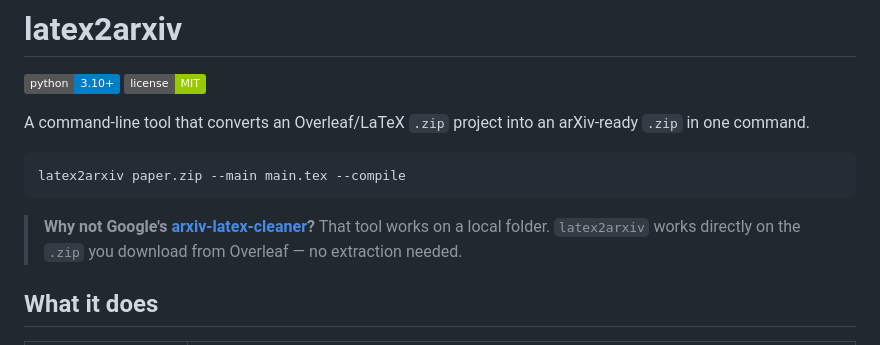
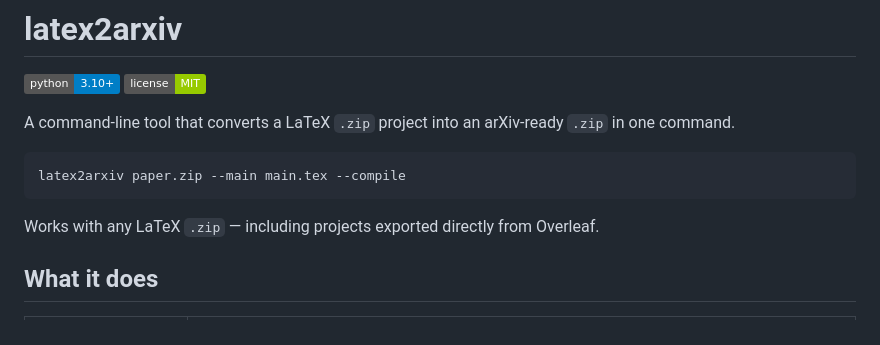
Before and after one commit to YuZh98/latex2arxiv, a Markdown page: README.md, the part around the change. Rendered like a GitHub page; badges without logos.

Commit message:
README: broaden scope to any LaTeX zip, remove Google comparison

````diff
--- a/README.md
+++ b/README.md
@@ -3,14 +3,13 @@
 [![Python](https://img.shields.io/badge/python-3.10+-blue.svg)](https://www.python.org/)
 [![License: MIT](https://img.shields.io/badge/license-MIT-green.svg)](LICENSE)
 
-A command-line tool that converts an Overleaf/LaTeX `.zip` project into an arXiv-ready `.zip` in one command.
+A command-line tool that converts a LaTeX `.zip` project into an arXiv-ready `.zip` in one command.
 
 ```bash
 latex2arxiv paper.zip --main main.tex --compile
 ```
 
-> **Why not Google's [arxiv-latex-cleaner](https://github.com/google-research/arxiv-latex-cleaner)?**
-> That tool works on a local folder. `latex2arxiv` works directly on the `.zip` you download from Overleaf — no extraction needed.
+Works with any LaTeX `.zip` — including projects exported directly from Overleaf.
 
 ## What it does
 
````
